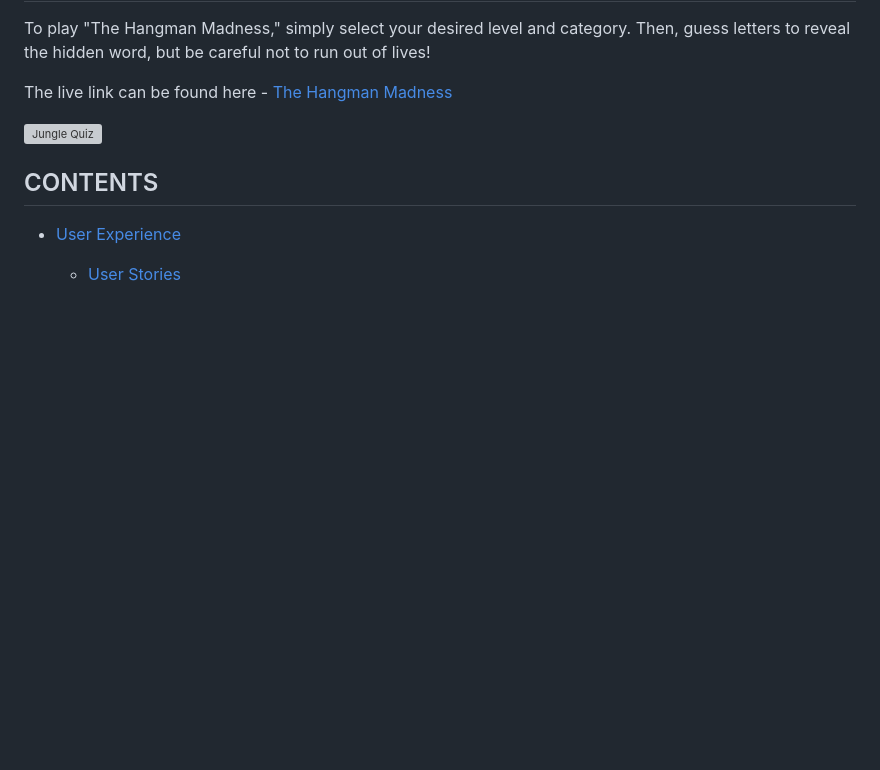
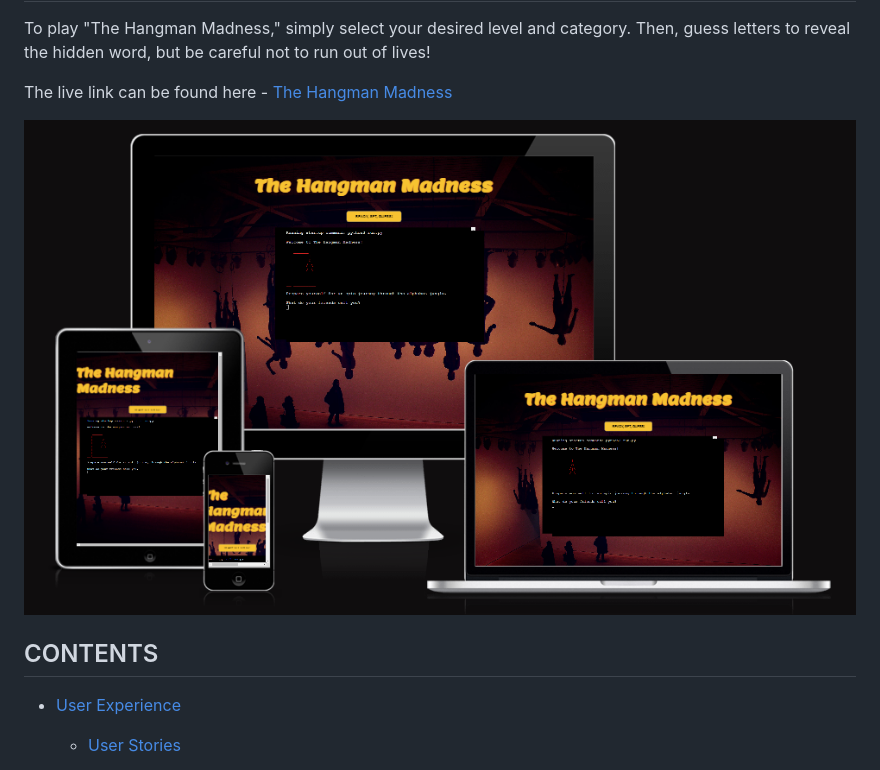
Before and after one commit to AmirShkolnik/Hangman, a Markdown page: README.md, the part around the change. Drawn GitHub-style; pictures changed too: Readme-images/AmIResponsive.png (added); blank space fills up the shorter version; grey boxes are pictures that could not be loaded.

Commit message:
readme- add AmIResponsive image

```diff
--- a/README.md
+++ b/README.md
@@ -18,7 +18,7 @@ To play "The Hangman Madness," simply select your desired level and category. Th
 
 The live link can be found here - [The Hangman Madness](https://play-hangman-3f577e016fa9.herokuapp.com/)
 
-![Jungle Quiz](doc/readme-images/amiresponsive.png)
+![Hangman Madness](Readme-images/AmIResponsive.png)
 
 ## CONTENTS
 
```
